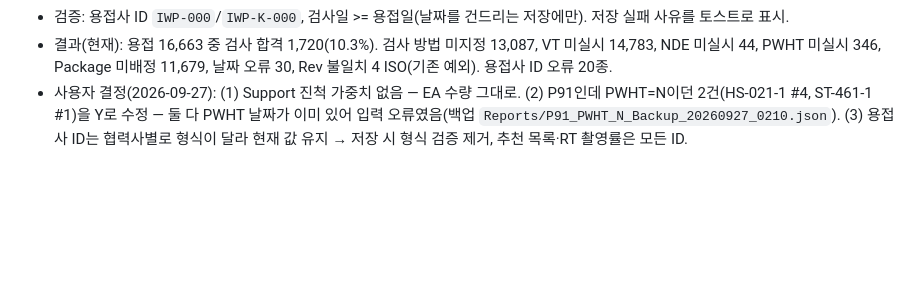
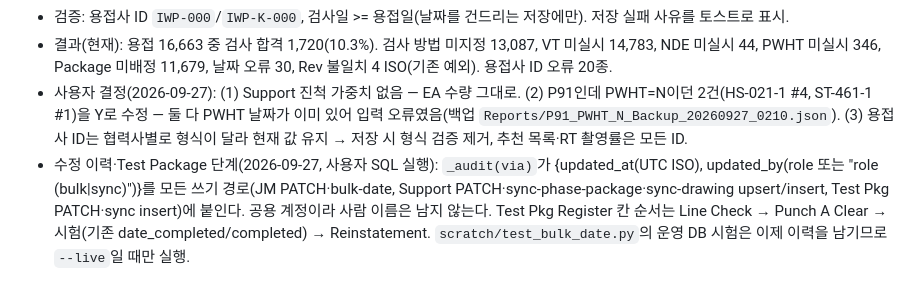
Before and after one commit to liwonki-hue/ipcs-control, a Markdown page: context-notes.md, the part around the change. Drawn GitHub-style; blank space fills up the shorter version.

Commit message:
docs: 수정 이력·Test Package 단계 연결 기록
Co-Authored-By: Claude Opus 5.5 <noreply@anthropic.com>

```diff
--- a/context-notes.md
+++ b/context-notes.md
@@ -180,3 +180,4 @@
 - 검증: 용접사 ID `IWP-000`/`IWP-K-000`, 검사일 >= 용접일(날짜를 건드리는 저장에만). 저장 실패 사유를 토스트로 표시.
 - 결과(현재): 용접 16,663 중 검사 합격 1,720(10.3%). 검사 방법 미지정 13,087, VT 미실시 14,783, NDE 미실시 44, PWHT 미실시 346, Package 미배정 11,679, 날짜 오류 30, Rev 불일치 4 ISO(기존 예외). 용접사 ID 오류 20종.
 - 사용자 결정(2026-09-27): (1) Support 진척 가중치 없음 — EA 수량 그대로. (2) P91인데 PWHT=N이던 2건(HS-021-1 #4, ST-461-1 #1)을 Y로 수정 — 둘 다 PWHT 날짜가 이미 있어 입력 오류였음(백업 `Reports/P91_PWHT_N_Backup_20260927_0210.json`). (3) 용접사 ID는 협력사별로 형식이 달라 현재 값 유지 → 저장 시 형식 검증 제거, 추천 목록·RT 촬영률은 모든 ID.
+- 수정 이력·Test Package 단계(2026-09-27, 사용자 SQL 실행): `_audit(via)`가 {updated_at(UTC ISO), updated_by(role 또는 "role (bulk|sync)")}를 모든 쓰기 경로(JM PATCH·bulk-date, Support PATCH·sync-phase-package·sync-drawing upsert/insert, Test Pkg PATCH·sync insert)에 붙인다. 공용 계정이라 사람 이름은 남지 않는다. Test Pkg Register 칸 순서는 Line Check → Punch A Clear → 시험(기존 date_completed/completed) → Reinstatement. `scratch/test_bulk_date.py`의 운영 DB 시험은 이제 이력을 남기므로 `--live`일 때만 실행.
```
Also changed, not shown: checklist.md (+2 -2 lines).
